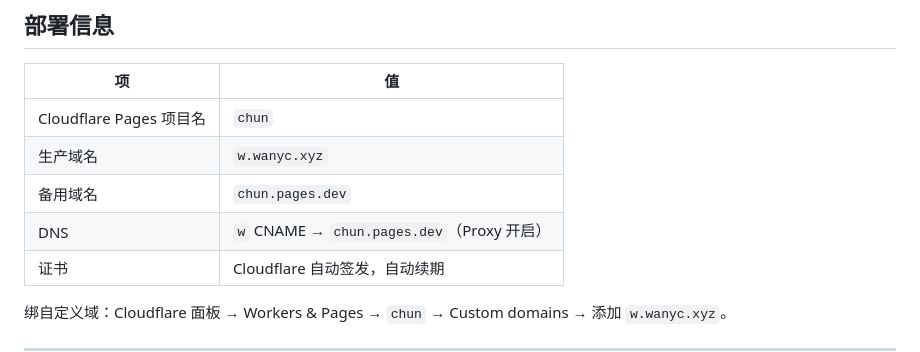
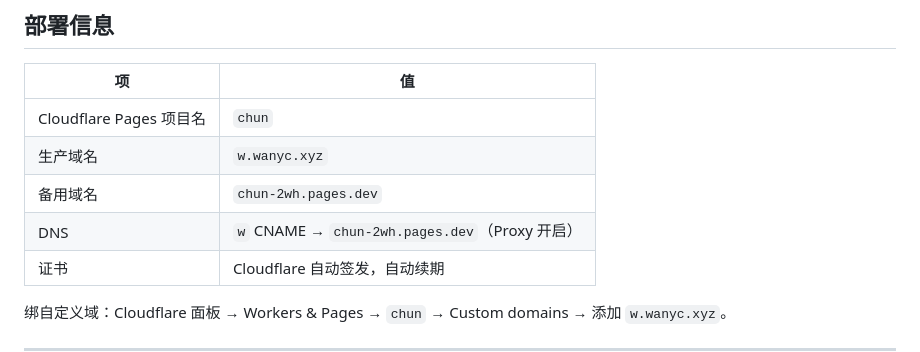
Before and after one commit to wanycun/chun-zheteng, a Markdown page: README.md, the part around the change. GitHub-like rendering.

Commit message:
docs: 修正 Pages 实际子域名为 chun-2wh.pages.dev

```diff
--- a/README.md
+++ b/README.md
@@ -160,8 +160,8 @@ python scripts/make-og.py
 | --- | --- |
 | Cloudflare Pages 项目名 | `chun` |
 | 生产域名 | `w.wanyc.xyz` |
-| 备用域名 | `chun.pages.dev` |
-| DNS | `w` CNAME → `chun.pages.dev`（Proxy 开启） |
+| 备用域名 | `chun-2wh.pages.dev` |
+| DNS | `w` CNAME → `chun-2wh.pages.dev`（Proxy 开启） |
 | 证书 | Cloudflare 自动签发，自动续期 |
 
 绑自定义域：Cloudflare 面板 → Workers & Pages → `chun` → Custom domains → 添加 `w.wanyc.xyz`。
```
